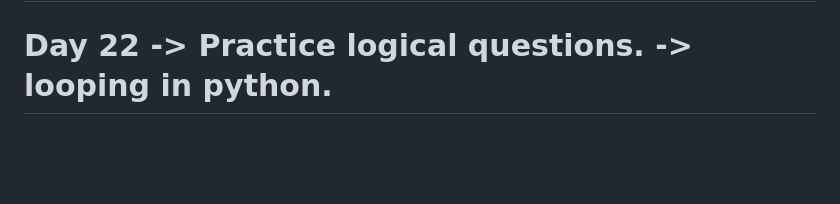
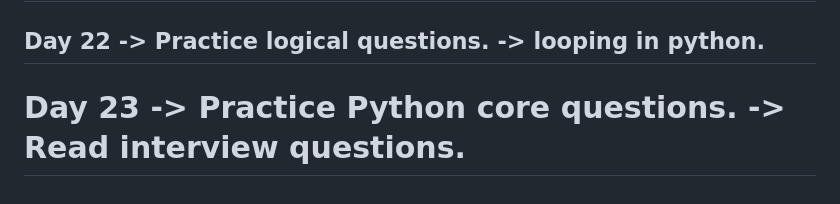
Before and after one commit to iamkpregmi/30-days-coding-challenge-python, a Markdown page: README.md, the part around the change. Drawn GitHub-style; blank space fills up the shorter version.

```diff
--- a/README.md
+++ b/README.md
@@ -86,4 +86,8 @@ Day 21
 Day 22
     -> Practice logical questions.
     -> looping in python.
+----------------------------------------------------------------------------
+Day 23
+    -> Practice Python core questions.
+    -> Read interview questions.
 ============================================================================
```
